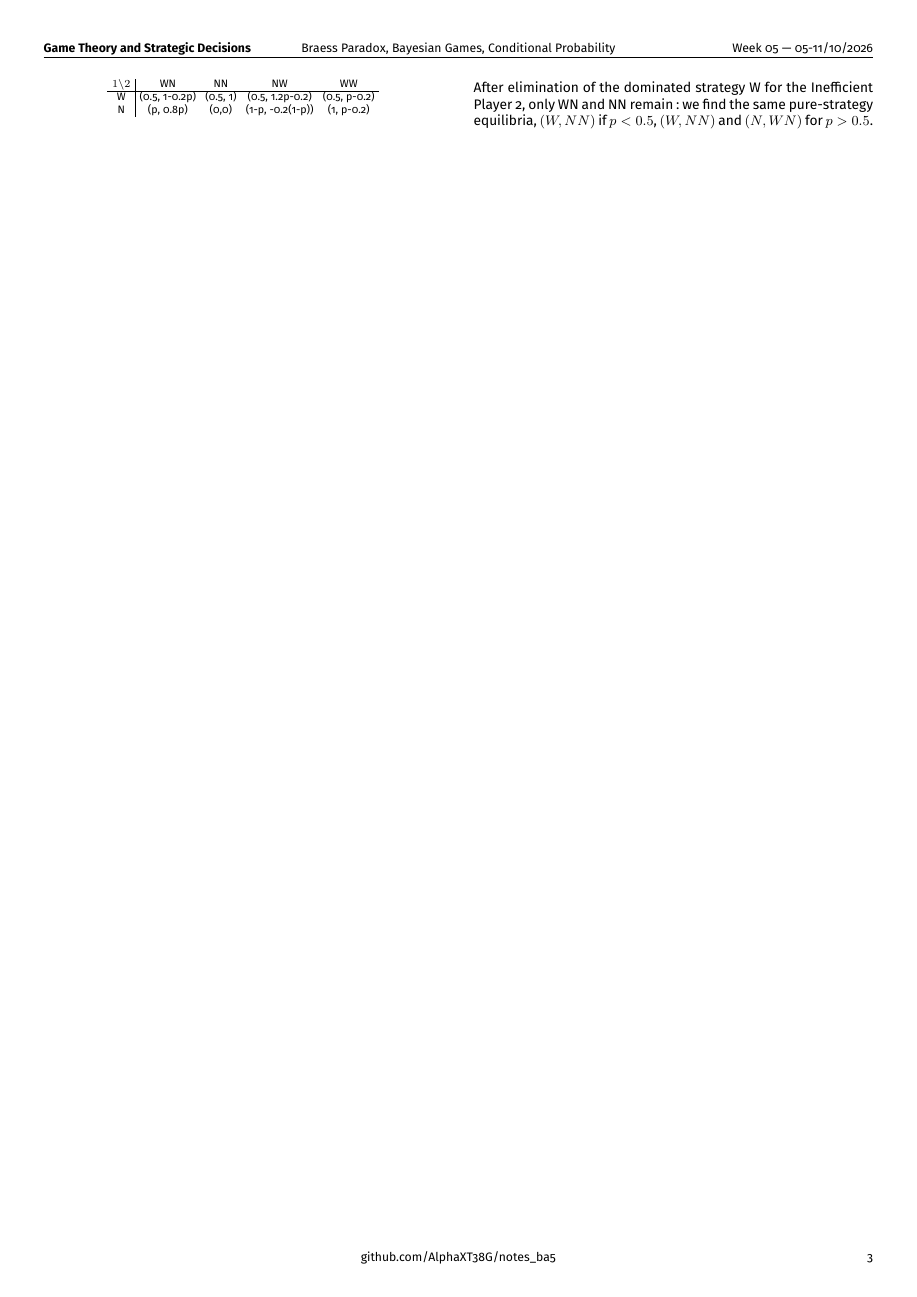
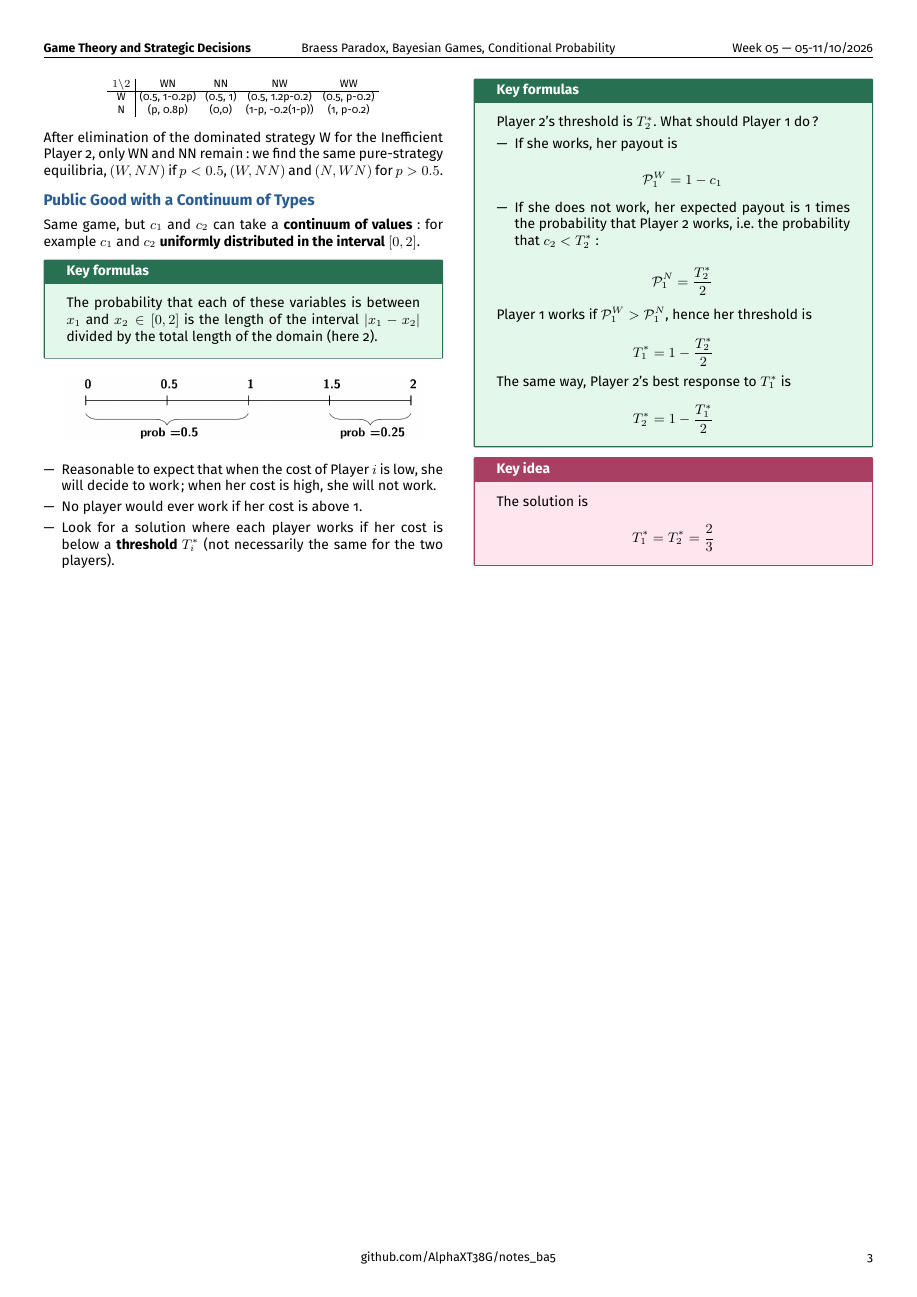
Before and after one commit to AlphaXT38G/notes_ba5, a LaTeX document (gametheory/week/week05.tex): page 3 of 3. Compiled offline with pdfLaTeX.

Commit message:
feat(gametheory-week05): add the public good with a continuum of types

```diff
--- a/gametheory/week/week05.tex
+++ b/gametheory/week/week05.tex
@@ -594,6 +594,92 @@ $(N, WN)$ for $p > 0.5$.
 
 
 
+%=========================================================
+\section{Public Good with a Continuum of Types}
+
+
+Same game, but $c_1$ and $c_2$ can take a \textbf{continuum of values}: for example $c_1$ and
+$c_2$ \textbf{uniformly distributed in the interval $[0, 2]$}.
+
+
+\begin{formula}
+
+The probability that each of these variables is between $x_1$ and $x_2 \in [0,2]$ is the
+length of the interval $|x_1 - x_2|$ divided by the total length of the domain (here 2).
+
+\end{formula}
+
+
+\begin{center}
+
+\includegraphics[
+width=0.9\linewidth
+]{../images/week05_03.png}
+
+\end{center}
+
+
+\begin{itemize}
+
+\item Reasonable to expect that when the cost of Player $i$ is low, she will decide to work;
+when her cost is high, she will not work.
+
+\item No player would ever work if her cost is above 1.
+
+\item Look for a solution where each player works if her cost is below a \textbf{threshold
+$T_i^*$} (not necessarily the same for the two players).
+
+\end{itemize}
+
+
+\begin{formula}
+
+Player 2's threshold is $T_2^*$. What should Player 1 do?
+
+\begin{itemize}
+
+\item If she works, her payout is
+
+\[
+\mathcal{P}_1^W = 1 - c_1
+\]
+
+\item If she does not work, her expected payout is 1 times the probability that Player 2
+works, i.e.\ the probability that $c_2 < T_2^*$:
+
+\[
+\mathcal{P}_1^N = \frac{T_2^*}{2}
+\]
+
+\end{itemize}
+
+Player 1 works if $\mathcal{P}_1^W > \mathcal{P}_1^N$, hence her threshold is
+
+\[
+T_1^* = 1 - \frac{T_2^*}{2}
+\]
+
+The same way, Player 2's best response to $T_1^*$ is
+
+\[
+T_2^* = 1 - \frac{T_1^*}{2}
+\]
+
+\end{formula}
+
+
+\begin{important}
+
+The solution is
+
+\[
+T_1^* = T_2^* = \frac{2}{3}
+\]
+
+\end{important}
+
+
+
 \end{multicols}
 
 
```
Also changed, not shown: gametheory/images/week05_03.png (added).
